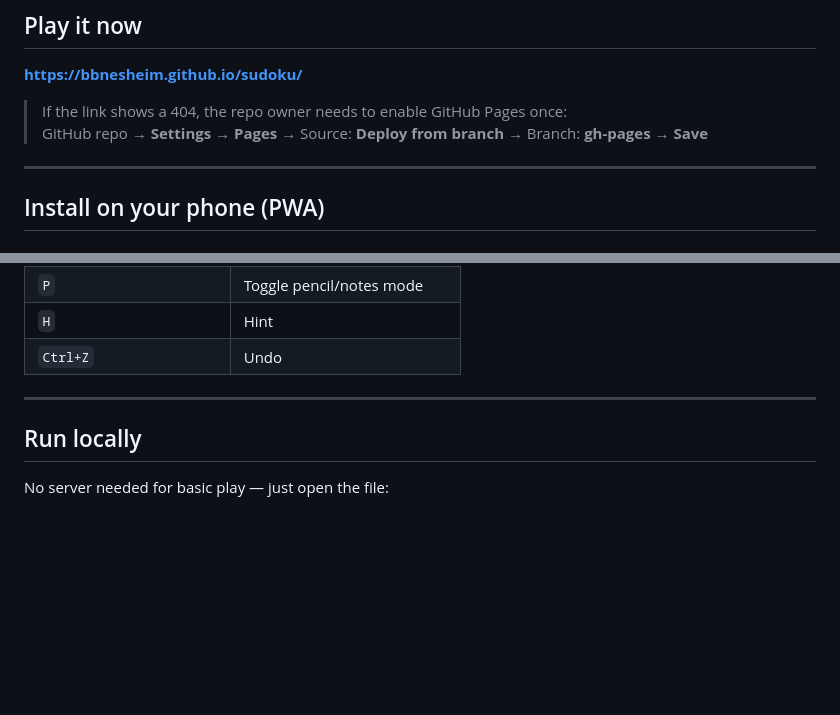
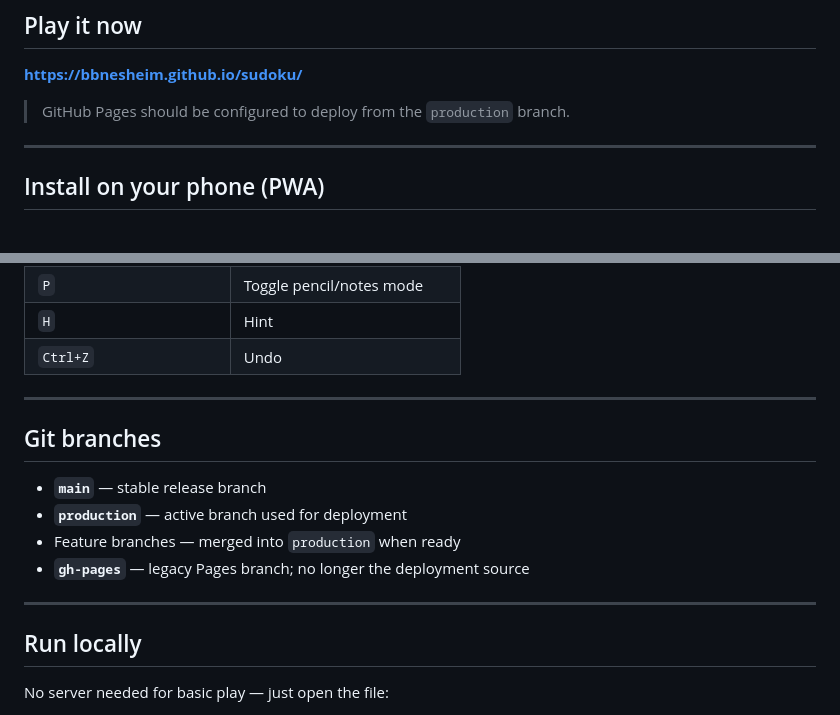
Before and after one commit to Bbnesheim/sudoku, a Markdown page: README.md, 2 parts joined by grey strips. Rendered like a GitHub page; blank space fills up the shorter version.

Commit message:
branch restructure and readme

```diff
--- a/README.md
+++ b/README.md
@@ -6,8 +6,7 @@ A fully-featured Sudoku game that runs in any browser and can be installed on yo
 
 **https://bbnesheim.github.io/sudoku/**
 
-> If the link shows a 404, the repo owner needs to enable GitHub Pages once:
-> GitHub repo → **Settings** → **Pages** → Source: **Deploy from branch** → Branch: **gh-pages** → **Save**
+> GitHub Pages should be configured to deploy from the `production` branch.
 
 ---
 
@@ -73,6 +72,15 @@ Once installed it opens full-screen with no browser chrome, just like a native a
 
 ---
 
+## Git branches
+
+- **`main`** — stable release branch
+- **`production`** — active branch used for deployment
+- Feature branches — merged into `production` when ready
+- **`gh-pages`** — legacy Pages branch; no longer the deployment source
+
+---
+
 ## Run locally
 
 No server needed for basic play — just open the file:
```
